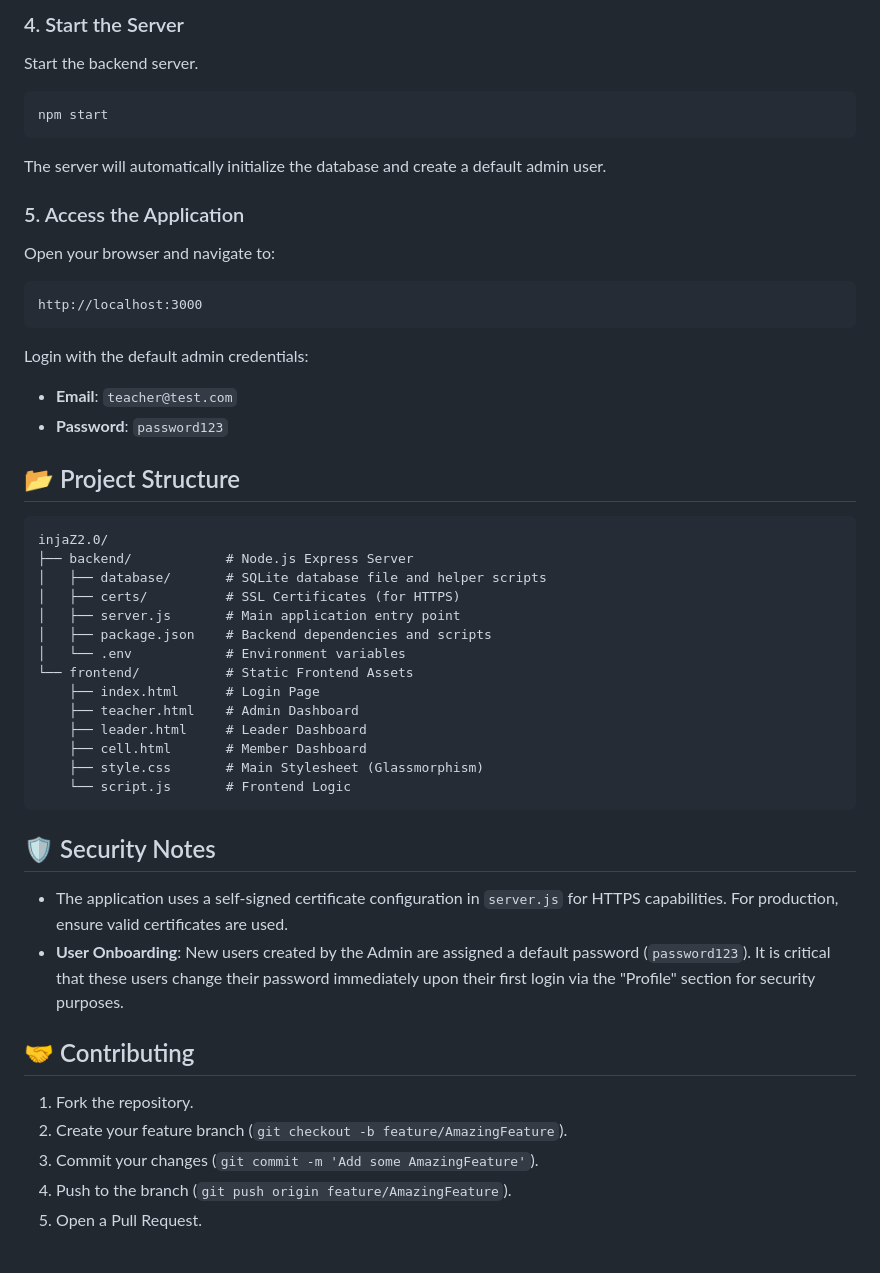
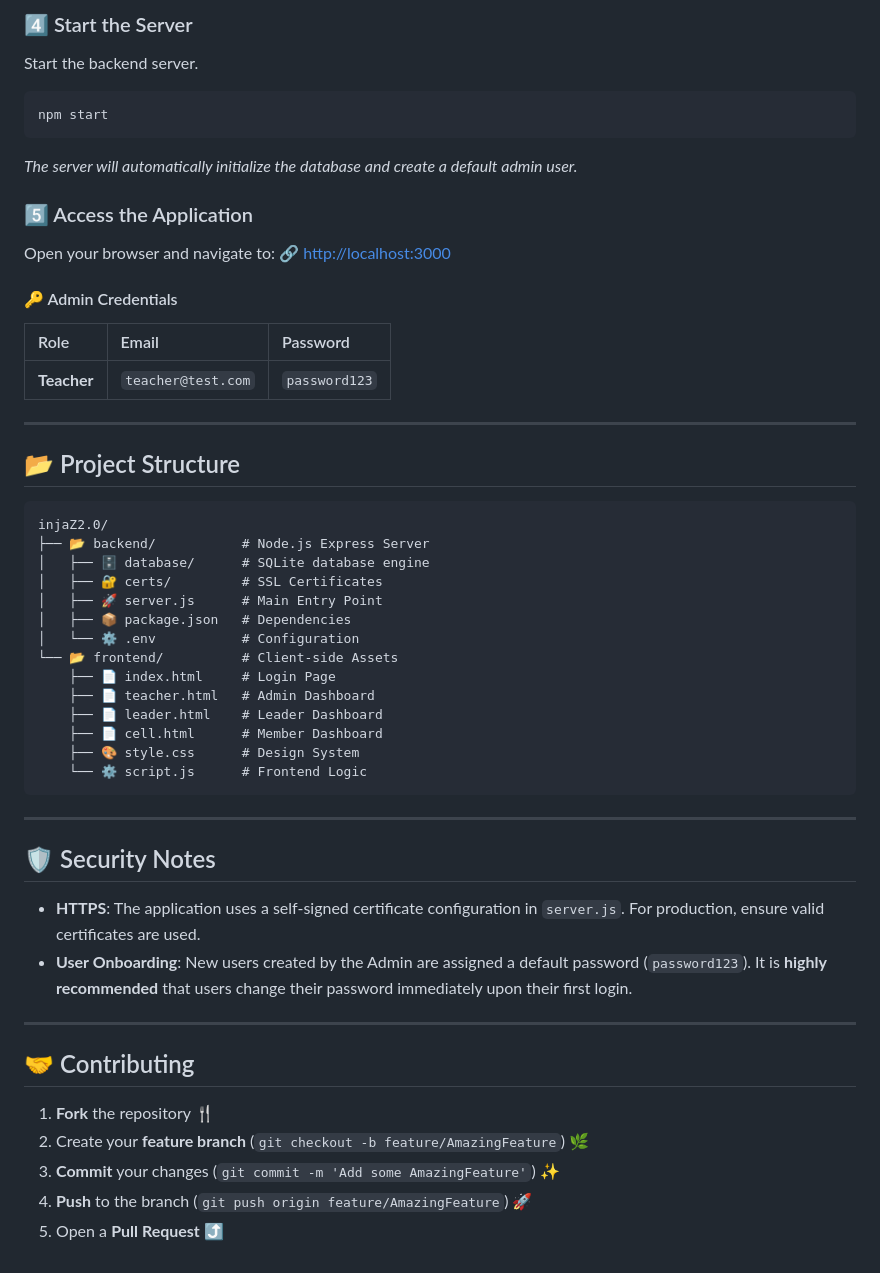
Before and after one commit to skill-0ff/injaZ, a Markdown page: README.md, the part around the change printed below. GitHub-like rendering.

Commit message:
docs: enhance README with improved formatting, emojis, tech stack badges, and detailed sections

````diff
--- a/README.md
+++ b/README.md
@@ -58,48 +77,54 @@ cp .env.example .env
 
-### 4. Start the Server
+### 4️⃣ Start the Server
 Start the backend server.
 ```bash
 npm start
 ```
-The server will automatically initialize the database and create a default admin user.
+*The server will automatically initialize the database and create a default admin user.*
 
-### 5. Access the Application
+### 5️⃣ Access the Application
 Open your browser and navigate to:
-```
-http://localhost:3000
-```
-Login with the default admin credentials:
-*   **Email**: `teacher@test.com`
-*   **Password**: `password123`
+🔗 [http://localhost:3000](http://localhost:3000)
+
+#### 🔑 Admin Credentials
+| Role | Email | Password |
+| :--- | :--- | :--- |
+| **Teacher** | `teacher@test.com` | `password123` |
+
+---
 
 ## 📂 Project Structure
 
+```text
+injaZ2.0/
+├── 📂 backend/           # Node.js Express Server
+│   ├── 🗄️ database/      # SQLite database engine
+│   ├── 🔐 certs/         # SSL Certificates
+│   ├── 🚀 server.js      # Main Entry Point
+│   ├── 📦 package.json   # Dependencies
+│   └── ⚙️ .env           # Configuration
+└── 📂 frontend/          # Client-side Assets
+    ├── 📄 index.html     # Login Page
+    ├── 📄 teacher.html   # Admin Dashboard
+    ├── 📄 leader.html    # Leader Dashboard
+    ├── 📄 cell.html      # Member Dashboard
+    ├── 🎨 style.css      # Design System
+    └── ⚙️ script.js      # Frontend Logic
 ```
-injaZ2.0/
-├── backend/            # Node.js Express Server
-│   ├── database/       # SQLite database file and helper scripts
-│   ├── certs/          # SSL Certificates (for HTTPS)
-│   ├── server.js       # Main application entry point
-│   ├── package.json    # Backend dependencies and scripts
-│   └── .env            # Environment variables
-└── frontend/           # Static Frontend Assets
-    ├── index.html      # Login Page
-    ├── teacher.html    # Admin Dashboard
-    ├── leader.html     # Leader Dashboard
-    ├── cell.html       # Member Dashboard
-    ├── style.css       # Main Stylesheet (Glassmorphism)
-    └── script.js       # Frontend Logic
-```
+
+---
 
 ## 🛡️ Security Notes
 
-*   The application uses a self-signed certificate configuration in `server.js` for HTTPS capabilities. For production, ensure valid certificates are used.
-*   **User Onboarding**: New users created by the Admin are assigned a default password (`password123`). It is critical that these users change their password immediately upon their first login via the "Profile" section for security purposes.
+*   **HTTPS**: The application uses a self-signed certificate configuration in `server.js`. For production, ensure valid certificates are used.
+*   **User Onboarding**: New users created by the Admin are assigned a default password (`password123`). It is **highly recommended** that users change their password immediately upon their first login.
+
+---
 
 ## 🤝 Contributing
 
-1.  Fork the repository.
-2.  Create your feature branch (`git checkout -b feature/AmazingFeature`).
-3.  Commit your changes (`git commit -m 'Add some AmazingFeature'`).
-4.  Push to the branch (`git push origin feature/AmazingFeature`).
-5.  Open a Pull Request.
+1.  **Fork** the repository 🍴
+2.  Create your **feature branch** (`git checkout -b feature/AmazingFeature`) 🌿
+3.  **Commit** your changes (`git commit -m 'Add some AmazingFeature'`) ✨
+4.  **Push** to the branch (`git push origin feature/AmazingFeature`) 🚀
+5.  Open a **Pull Request** ⤴️
````
Also changed, not shown: other parts of README.md (+46 -27 lines).
